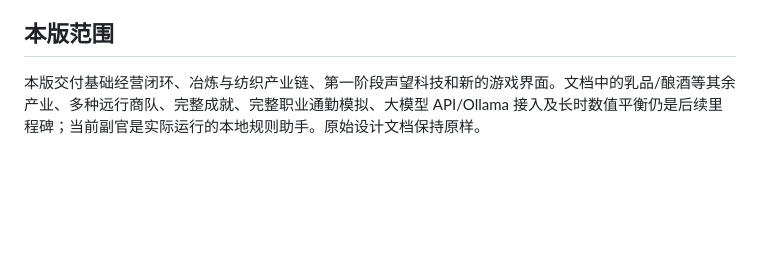
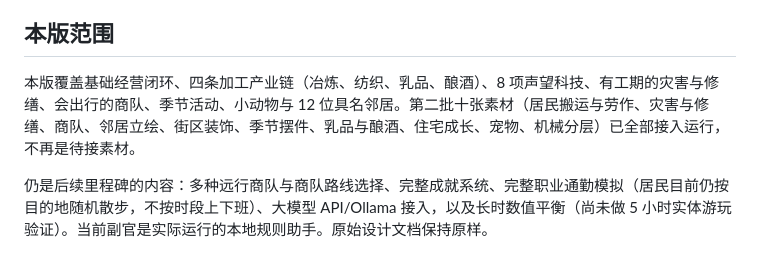
Before and after one commit to hjxenjoy/dream-town, a Markdown page: README.md, the part around the change. Rendered like a GitHub page; blank space fills up the shorter version.

Commit message:
README：更新本版范围，十张素材均已接入
第二批素材已全部进入运行，不再是待接资源；顺带写明仍属后续里程碑的
部分（多商队、成就系统、按时段的职业通勤、大模型接入、长时平衡）。

```diff
--- a/README.md
+++ b/README.md
@@ -66,4 +66,6 @@ PWA 离线缓存需要先联网访问一次生产预览或部署版本，开发
 
 ## 本版范围
 
-本版交付基础经营闭环、冶炼与纺织产业链、第一阶段声望科技和新的游戏界面。文档中的乳品/酿酒等其余产业、多种远行商队、完整成就、完整职业通勤模拟、大模型 API/Ollama 接入及长时数值平衡仍是后续里程碑；当前副官是实际运行的本地规则助手。原始设计文档保持原样。
+本版覆盖基础经营闭环、四条加工产业链（冶炼、纺织、乳品、酿酒）、8 项声望科技、有工期的灾害与修缮、会出行的商队、季节活动、小动物与 12 位具名邻居。第二批十张素材（居民搬运与劳作、灾害与修缮、商队、邻居立绘、街区装饰、季节摆件、乳品与酿酒、住宅成长、宠物、机械分层）已全部接入运行，不再是待接素材。
+
+仍是后续里程碑的内容：多种远行商队与商队路线选择、完整成就系统、完整职业通勤模拟（居民目前仍按目的地随机散步，不按时段上下班）、大模型 API/Ollama 接入，以及长时数值平衡（尚未做 5 小时实体游玩验证）。当前副官是实际运行的本地规则助手。原始设计文档保持原样。
```
